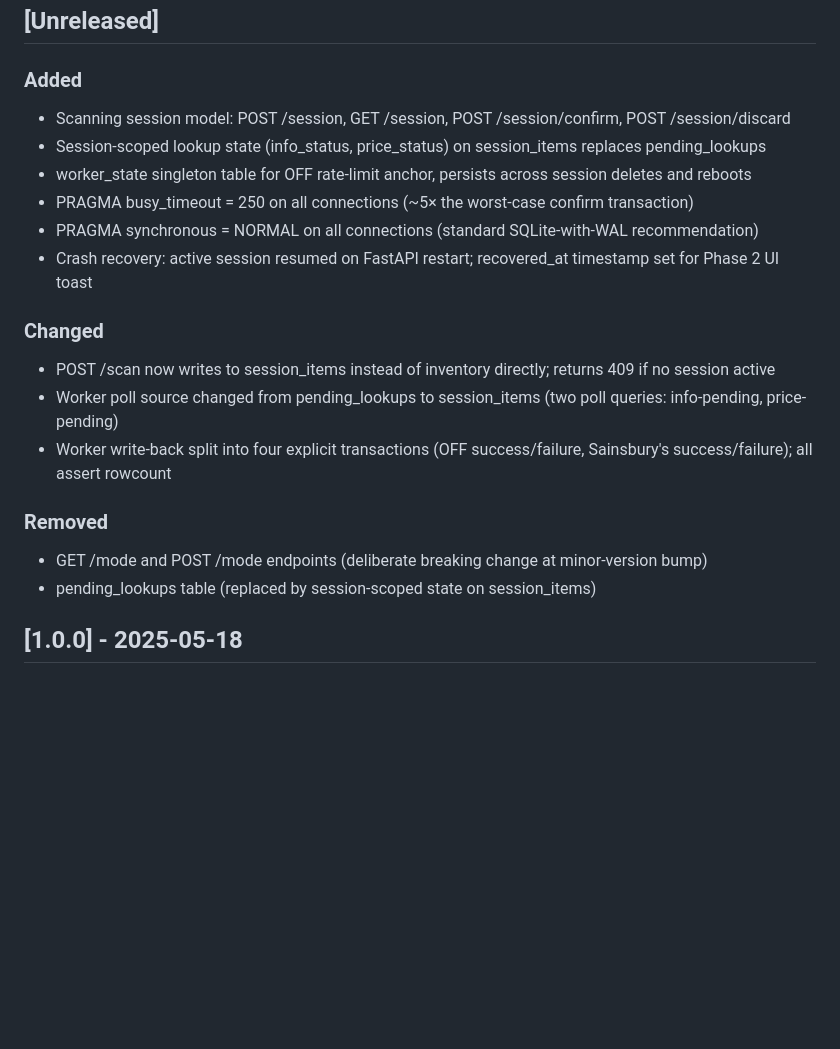
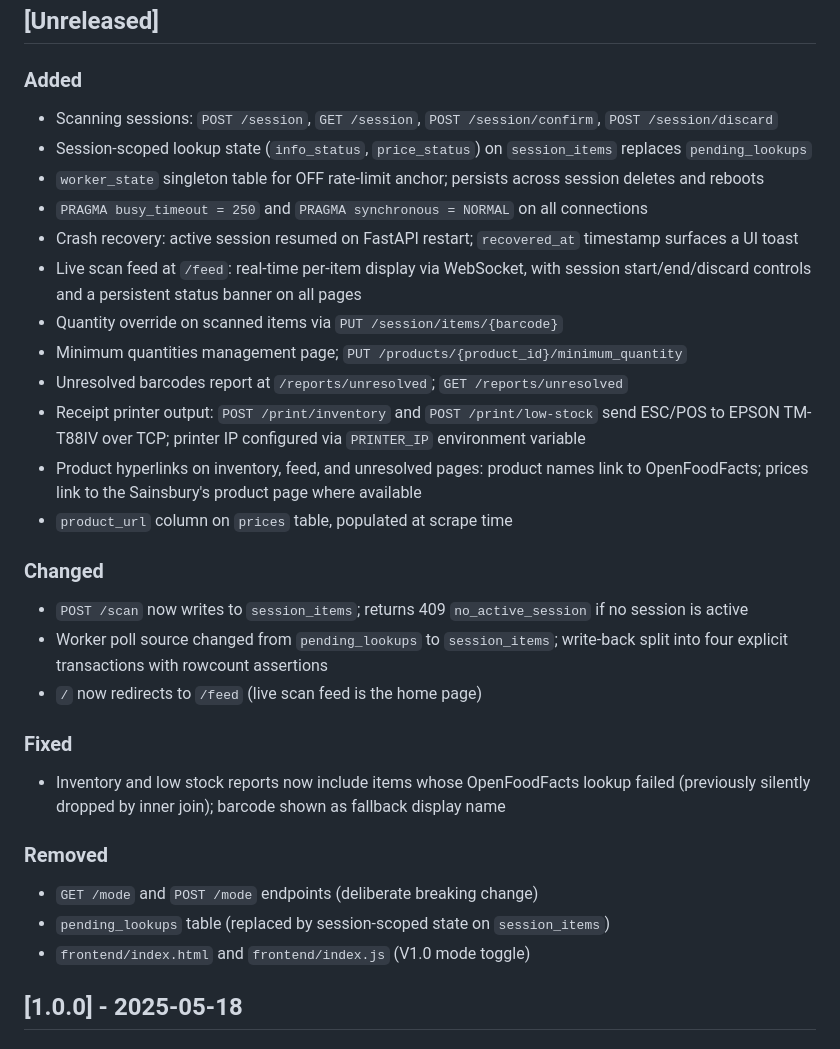
Before and after one commit to FelixFrench/Inventory, a Markdown page: CHANGELOG.md, the part around the change. Rendered like a GitHub page; blank space fills up the shorter version.

Commit message:
Mini changelog update

```diff
--- a/CHANGELOG.md
+++ b/CHANGELOG.md
@@ -8,21 +8,31 @@ and this project adheres to [Semantic Versioning](https://semver.org/spec/v2.0.0
 ## [Unreleased]
 
 ### Added
-- Scanning session model: POST /session, GET /session, POST /session/confirm, POST /session/discard
-- Session-scoped lookup state (info_status, price_status) on session_items replaces pending_lookups
-- worker_state singleton table for OFF rate-limit anchor, persists across session deletes and reboots
-- PRAGMA busy_timeout = 250 on all connections (~5× the worst-case confirm transaction)
-- PRAGMA synchronous = NORMAL on all connections (standard SQLite-with-WAL recommendation)
-- Crash recovery: active session resumed on FastAPI restart; recovered_at timestamp set for Phase 2 UI toast
+- Scanning sessions: `POST /session`, `GET /session`, `POST /session/confirm`, `POST /session/discard`
+- Session-scoped lookup state (`info_status`, `price_status`) on `session_items` replaces `pending_lookups`
+- `worker_state` singleton table for OFF rate-limit anchor; persists across session deletes and reboots
+- `PRAGMA busy_timeout = 250` and `PRAGMA synchronous = NORMAL` on all connections
+- Crash recovery: active session resumed on FastAPI restart; `recovered_at` timestamp surfaces a UI toast
+- Live scan feed at `/feed`: real-time per-item display via WebSocket, with session start/end/discard controls and a persistent status banner on all pages
+- Quantity override on scanned items via `PUT /session/items/{barcode}`
+- Minimum quantities management page; `PUT /products/{product_id}/minimum_quantity`
+- Unresolved barcodes report at `/reports/unresolved`; `GET /reports/unresolved`
+- Receipt printer output: `POST /print/inventory` and `POST /print/low-stock` send ESC/POS to EPSON TM-T88IV over TCP; printer IP configured via `PRINTER_IP` environment variable
+- Product hyperlinks on inventory, feed, and unresolved pages: product names link to OpenFoodFacts; prices link to the Sainsbury's product page where available
+- `product_url` column on `prices` table, populated at scrape time
 
 ### Changed
-- POST /scan now writes to session_items instead of inventory directly; returns 409 if no session active
-- Worker poll source changed from pending_lookups to session_items (two poll queries: info-pending, price-pending)
-- Worker write-back split into four explicit transactions (OFF success/failure, Sainsbury's success/failure); all assert rowcount
+- `POST /scan` now writes to `session_items`; returns 409 `no_active_session` if no session is active
+- Worker poll source changed from `pending_lookups` to `session_items`; write-back split into four explicit transactions with rowcount assertions
+- `/` now redirects to `/feed` (live scan feed is the home page)
+
+### Fixed
+- Inventory and low stock reports now include items whose OpenFoodFacts lookup failed (previously silently dropped by inner join); barcode shown as fallback display name
 
 ### Removed
-- GET /mode and POST /mode endpoints (deliberate breaking change at minor-version bump)
-- pending_lookups table (replaced by session-scoped state on session_items)
+- `GET /mode` and `POST /mode` endpoints (deliberate breaking change)
+- `pending_lookups` table (replaced by session-scoped state on `session_items`)
+- `frontend/index.html` and `frontend/index.js` (V1.0 mode toggle)
 
 ## [1.0.0] - 2025-05-18
 
```
